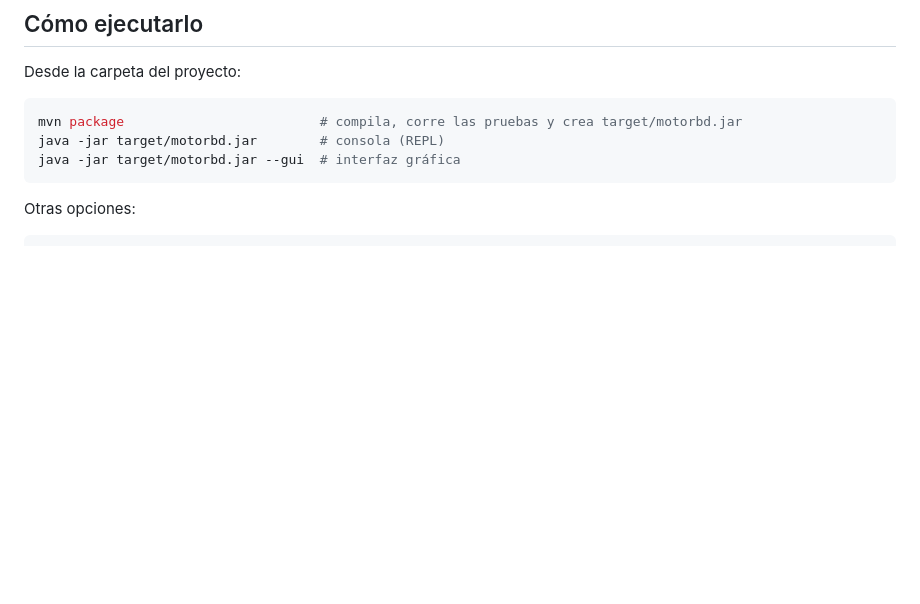
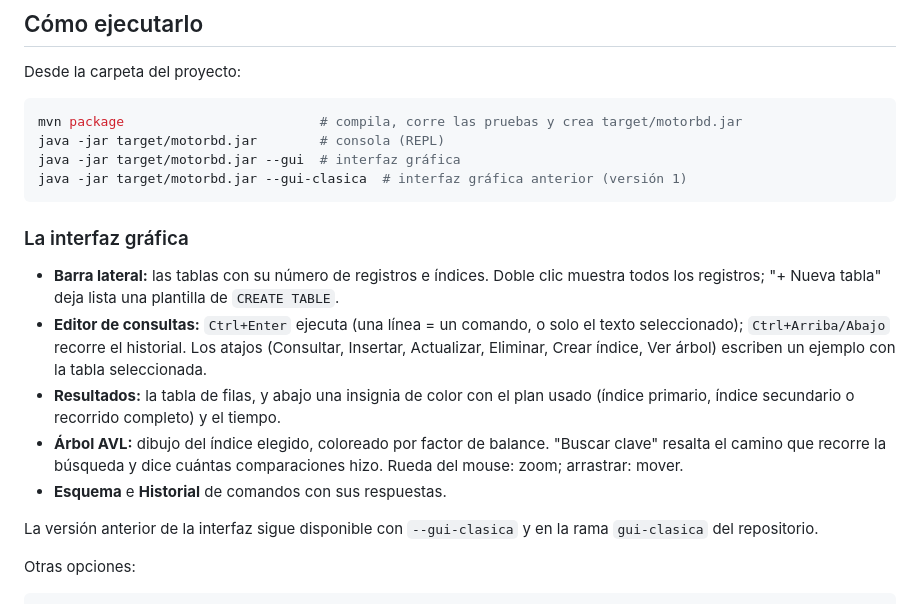
Before and after one commit to yessid-04/motor-base-datos-avl, a Markdown page: README.md, the part around one of its changes. Drawn GitHub-style; blank space fills up the shorter version.

````diff
--- a/README.md
+++ b/README.md
@@ -27,7 +29,18 @@ Desde la carpeta del proyecto:
 mvn package                         # compila, corre las pruebas y crea target/motorbd.jar
 java -jar target/motorbd.jar        # consola (REPL)
 java -jar target/motorbd.jar --gui  # interfaz gráfica
+java -jar target/motorbd.jar --gui-clasica  # interfaz gráfica anterior (versión 1)
 ```
+
+### La interfaz gráfica
+
+- **Barra lateral:** las tablas con su número de registros e índices. Doble clic muestra todos los registros; "+ Nueva tabla" deja lista una plantilla de `CREATE TABLE`.
+- **Editor de consultas:** `Ctrl+Enter` ejecuta (una línea = un comando, o solo el texto seleccionado); `Ctrl+Arriba/Abajo` recorre el historial. Los atajos (Consultar, Insertar, Actualizar, Eliminar, Crear índice, Ver árbol) escriben un ejemplo con la tabla seleccionada.
+- **Resultados:** la tabla de filas, y abajo una insignia de color con el plan usado (índice primario, índice secundario o recorrido completo) y el tiempo.
+- **Árbol AVL:** dibujo del índice elegido, coloreado por factor de balance. "Buscar clave" resalta el camino que recorre la búsqueda y dice cuántas comparaciones hizo. Rueda del mouse: zoom; arrastrar: mover.
+- **Esquema** e **Historial** de comandos con sus respuestas.
+
+La versión anterior de la interfaz sigue disponible con `--gui-clasica` y en la rama `gui-clasica` del repositorio.
 
 Otras opciones:
 
````
Also changed, not shown: other parts of README.md (+6 -2 lines), docs/img/gui_arbol.png, docs/img/gui_resultados.png, 6 other files.
